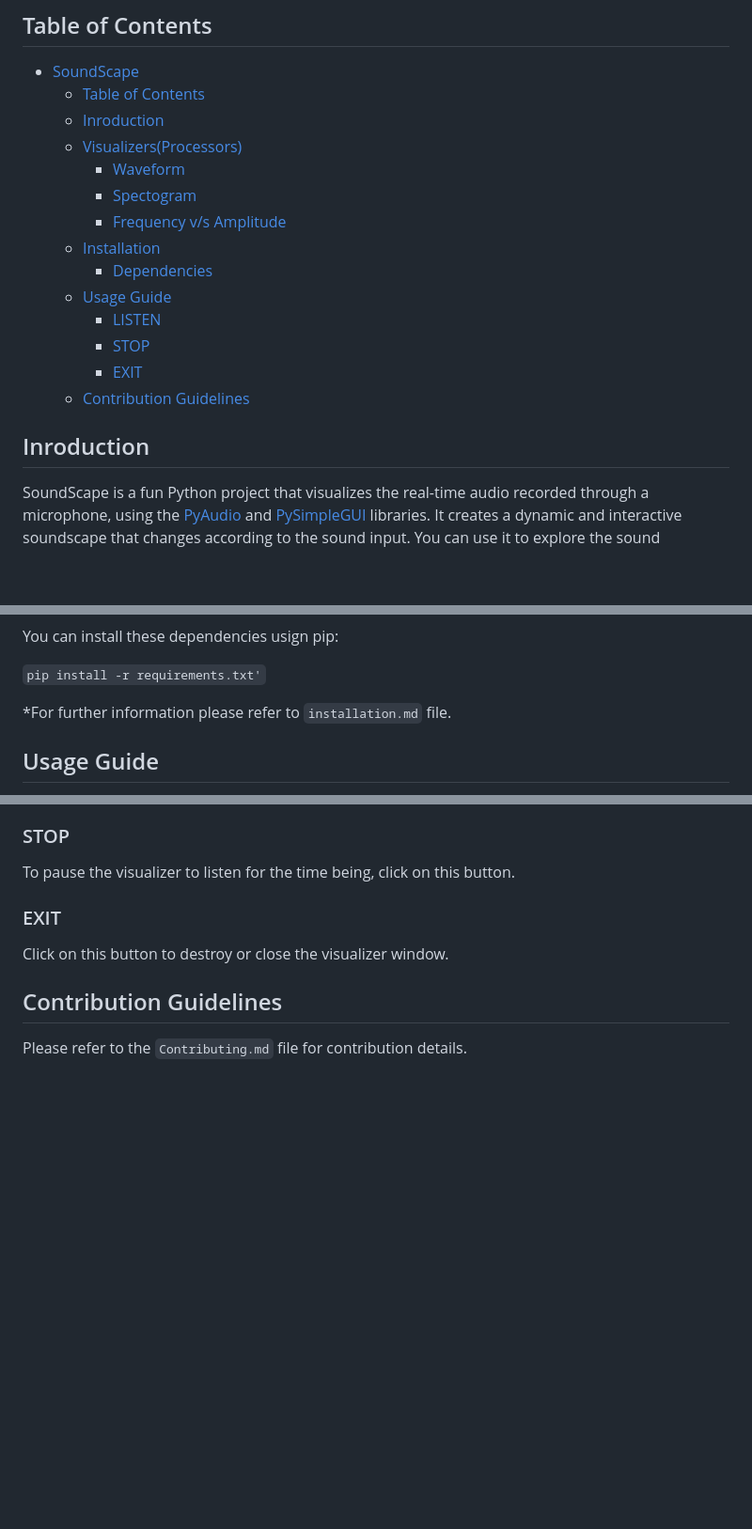
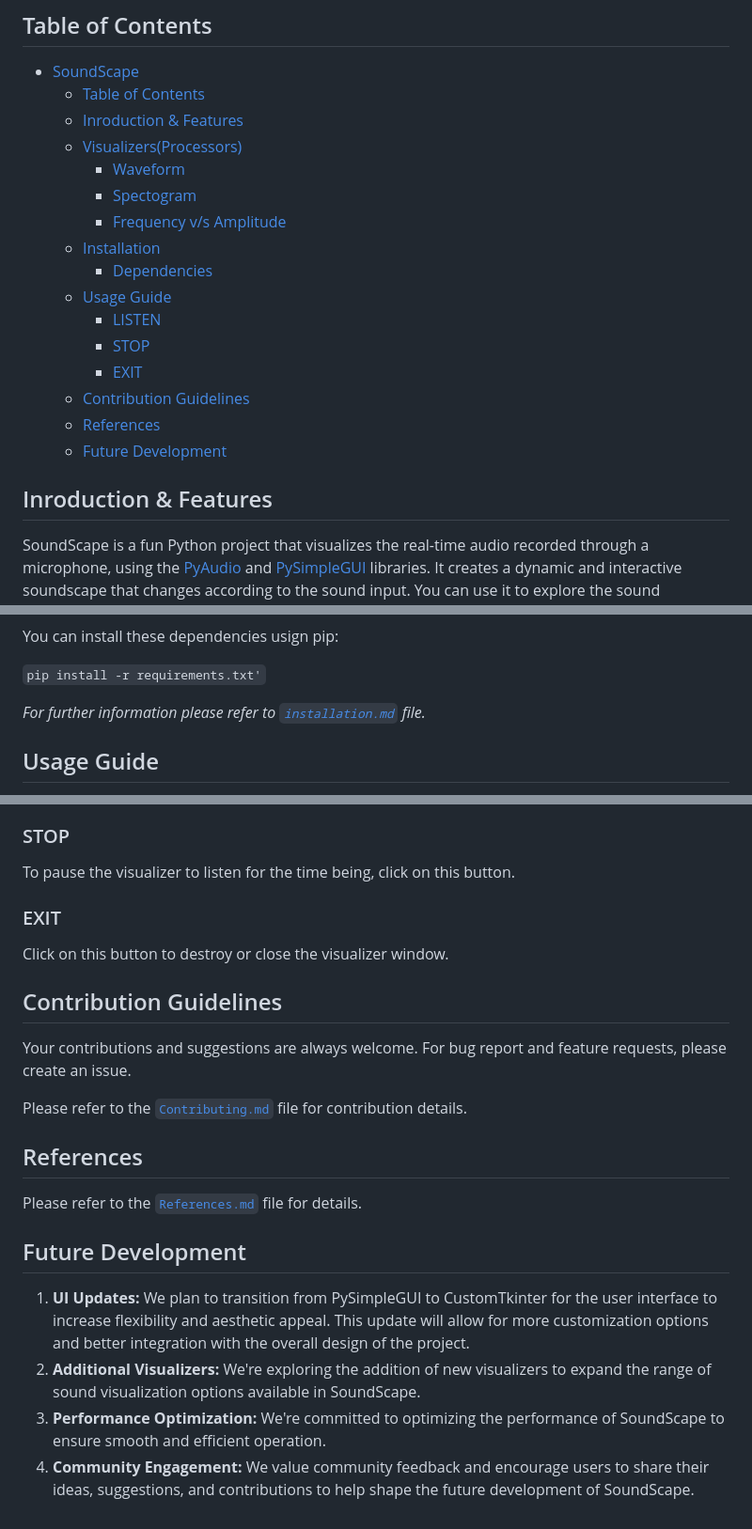
Before and after one commit to Soumya-Kushwaha/SoundScape, a Markdown page: README.md, 3 parts joined by grey strips. Shown at 94% size. Rendered like a GitHub page; blank space fills up the shorter version.

Commit message:
Add references, futur development sections

````diff
--- a/README.md
+++ b/README.md
@@ -6,7 +6,7 @@ Welcome to SoundScape, an innovative Python project that transforms your surroun
 
 - [SoundScape](#soundscape)
   - [Table of Contents](#table-of-contents)
-  - [Inroduction](#inroduction)
+  - [Inroduction \& Features](#inroduction--features)
   - [Visualizers(Processors)](#visualizersprocessors)
     - [Waveform](#waveform)
     - [Spectogram](#spectogram)
@@ -18,8 +18,10 @@ Welcome to SoundScape, an innovative Python project that transforms your surroun
     - [STOP](#stop)
     - [EXIT](#exit)
   - [Contribution Guidelines](#contribution-guidelines)
+  - [References](#references)
+  - [Future Development](#future-development)
 
-## Inroduction
+## Inroduction & Features
 
 SoundScape is a fun Python project that visualizes the real-time audio recorded through a microphone, using the [PyAudio](https://pypi.org/project/PyAudio/) and [PySimpleGUI](https://pypi.org/project/PySimpleGUI/) libraries. It creates a dynamic and interactive soundscape that changes according to the sound input. You can use it to explore the sound properties of different environments, such as a busy street, a quiet park, or a noisy classroom.
 
@@ -60,7 +62,7 @@ You can install these dependencies usign pip:
 
 ```pip install -r requirements.txt'```
 
-*For  further information please refer to ```installation.md``` file.
+*For  further information please refer to [```installation.md```](https://github.com/Soumya-Kushwaha/SoundScape/blob/main/Installation.md) file.*
 
 ## Usage Guide
 
@@ -87,4 +89,17 @@ Click on this button to destroy or close the visualizer window.
 
 ## Contribution Guidelines
 
-Please refer to the ```Contributing.md``` file for contribution details.
+Your contributions and suggestions are always welcome. For bug report and feature requests, please create an issue.
+
+Please refer to the [```Contributing.md```](https://github.com/Soumya-Kushwaha/SoundScape/blob/main/Contribution.md) file for contribution details.
+
+## References
+
+Please refer to the [```References.md```](https://github.com/Soumya-Kushwaha/SoundScape/blob/main/References.md) file for details.
+
+## Future Development
+
+1. **UI Updates:** We plan to transition from PySimpleGUI to CustomTkinter for the user interface to increase flexibility and aesthetic appeal. This update will allow for more customization options and better integration with the overall design of the project.
+2. **Additional Visualizers:** We're exploring the addition of new visualizers to expand the range of sound visualization options available in SoundScape.
+3. **Performance Optimization:** We're committed to optimizing the performance of SoundScape to ensure smooth and efficient operation.
+4. **Community Engagement:** We value community feedback and encourage users to share their ideas, suggestions, and contributions to help shape the future development of SoundScape.
````
